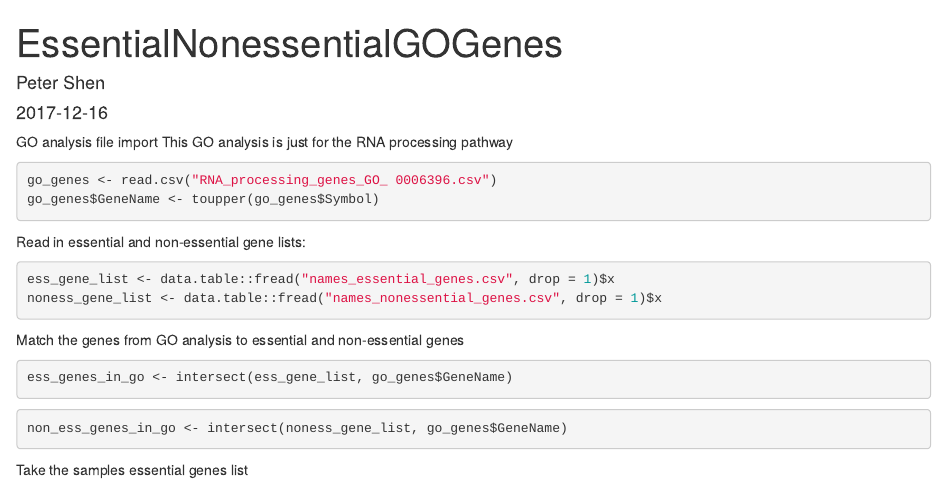
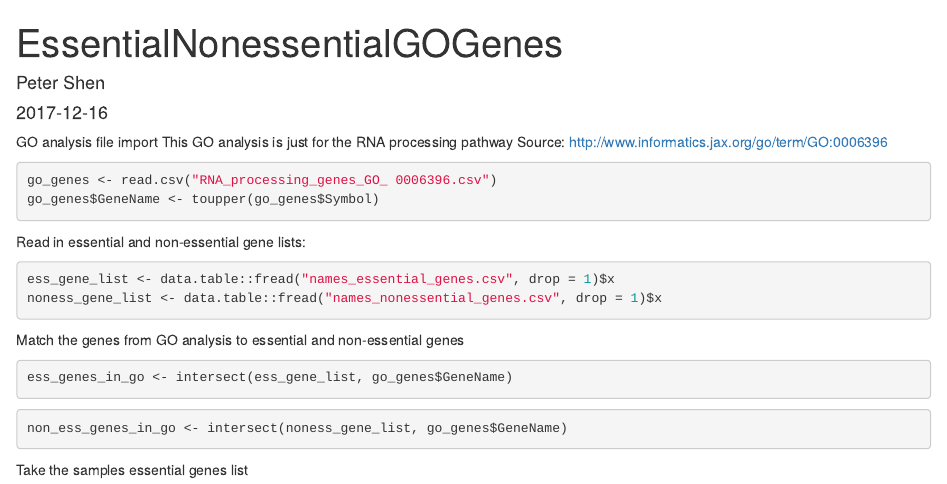
Before and after one commit to p-shen/biophys2017, an R Markdown document (EssentialNonessentialGoGenes.Rmd): the page in a window 1100 px wide, from its top. Rendered offline with R 4.5, knitr and Pandoc, with nearby package versions.

Commit message:
Add source

````diff
--- a/EssentialNonessentialGoGenes.Rmd
+++ b/EssentialNonessentialGoGenes.Rmd
@@ -12,6 +12,7 @@ library(tidyverse)
 
 GO analysis file import
 This GO analysis is just for the RNA processing pathway
+Source: http://www.informatics.jax.org/go/term/GO:0006396
 ```{r}
 go_genes <- read.csv("RNA_processing_genes_GO_ 0006396.csv")
 go_genes$GeneName <- toupper(go_genes$Symbol)
````
